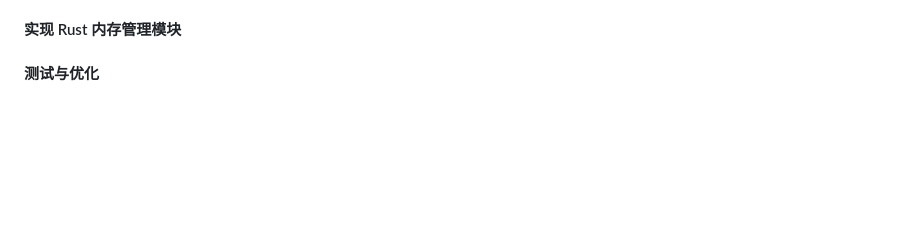
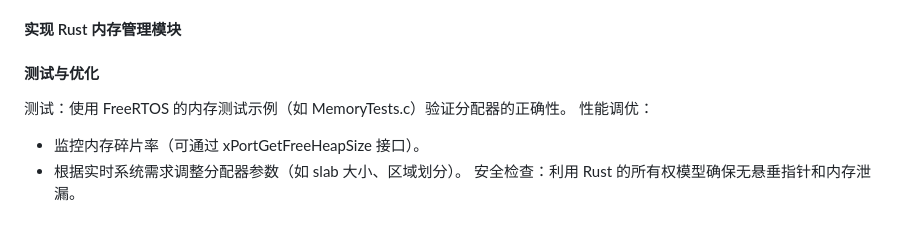
Before and after one commit to OSH-2025/MicroRust, a Markdown page: investigation/Lou/report.md, the part around the change. Drawn GitHub-style; blank space fills up the shorter version.

```diff
--- a/investigation/Lou/report.md
+++ b/investigation/Lou/report.md
@@ -93,3 +93,8 @@ pvPortCalloc() 函数与标准库的 calloc 函数签名和功能一致。
 
 #### 实现 Rust 内存管理模块
 #### 测试与优化
+测试：使用 FreeRTOS 的内存测试示例（如 MemoryTests.c）验证分配器的正确性。
+性能调优：
+- 监控内存碎片率（可通过 xPortGetFreeHeapSize 接口）。
+- 根据实时系统需求调整分配器参数（如 slab 大小、区域划分）。
+安全检查：利用 Rust 的所有权模型确保无悬垂指针和内存泄漏。
```
